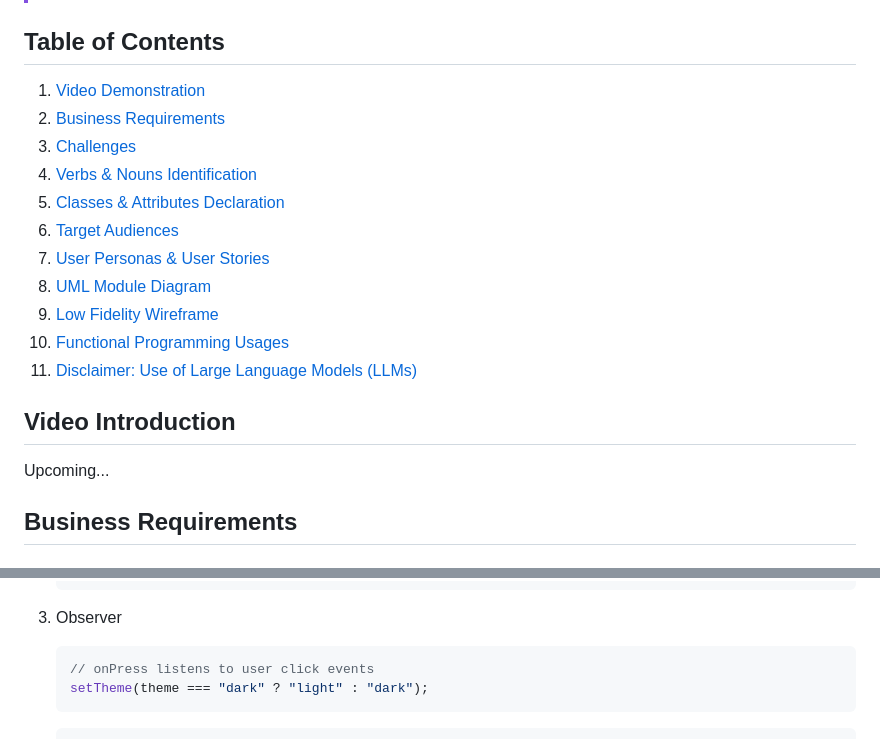
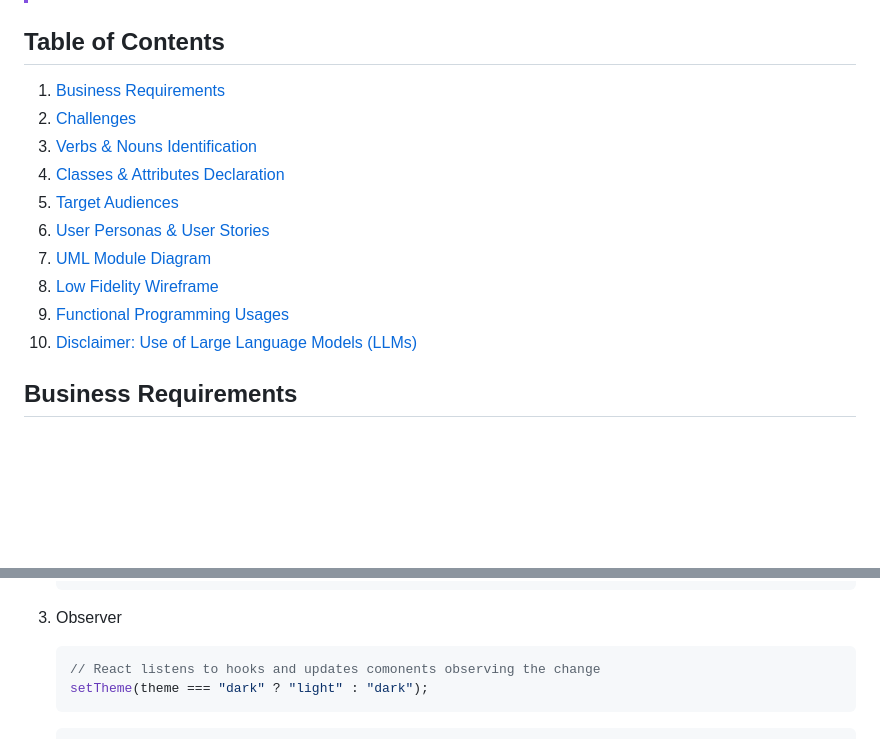
Before and after one commit to LuoZihYuan/NEU_CS5010_Programming-Design-Paradigm, a Markdown page: Project 2/README.md, 2 parts joined by grey strips. Rendered like a GitHub page; blank space fills up the shorter version.

Commit message:
:memo: doc(README): reorder for better readability

````diff
--- a/Project 2/README.md
+++ b/Project 2/README.md
@@ -6,21 +6,16 @@ Timeflect is a sleek time management app that tracks and analyzes your daily hab
 > This repository is used to host documents required for homework submission. Visit [github.com/LuoZihYuan/Timeflect](https://github.com/LuoZihYuan/Timeflect) to see the actual implementaion.
 
 ## Table of Contents
-1. [Video Demonstration](#video-introduction)
-2. [Business Requirements](#business-requirements)
-3. [Challenges](#challenges)
-4. [Verbs & Nouns Identification](#business-requirements)
-5. [Classes & Attributes Declaration](#classes--attributes-declaration)
-6. [Target Audiences](#target-audiences)
-7. [User Personas & User Stories](#user-personas--user-stories)
-8. [UML Module Diagram](#uml-module-diagram)
-9. [Low Fidelity Wireframe](#low-fidelity-wireframe)
-10. [Functional Programming Usages](#functional-programming-usages)
-11. [Disclaimer: Use of Large Language Models (LLMs)](#disclaimer-use-of-large-language-models-llms)
-
-
-## Video Introduction
-Upcoming...
+1. [Business Requirements](#business-requirements)
+2. [Challenges](#challenges)
+3. [Verbs & Nouns Identification](#business-requirements)
+4. [Classes & Attributes Declaration](#classes--attributes-declaration)
+5. [Target Audiences](#target-audiences)
+6. [User Personas & User Stories](#user-personas--user-stories)
+7. [UML Module Diagram](#uml-module-diagram)
+8. [Low Fidelity Wireframe](#low-fidelity-wireframe)
+9. [Functional Programming Usages](#functional-programming-usages)
+10. [Disclaimer: Use of Large Language Models (LLMs)](#disclaimer-use-of-large-language-models-llms)
 
 ## Business Requirements
 ### Functional
@@ -352,7 +351,7 @@ n { background-color: DarkGreen }
     ```
 3. Observer
     ```tsx
-    // onPress listens to user click events
+    // React listens to hooks and updates comonents observing the change
     setTheme(theme === "dark" ? "light" : "dark");
     ```
 
````
Also changed, not shown: other parts of Project 2/README.md (+4 -0 lines).
